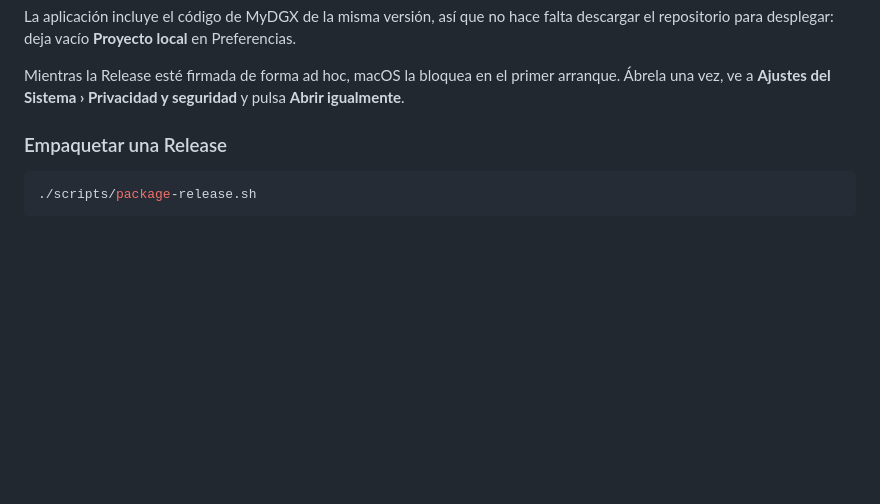
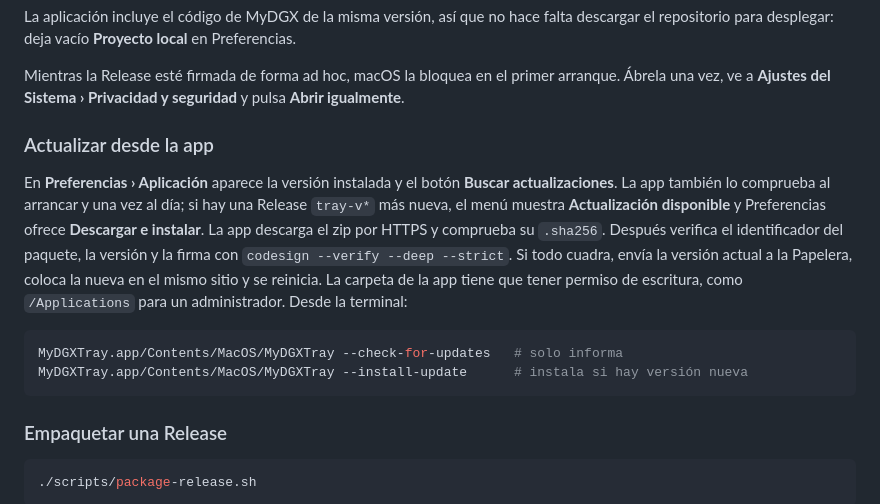
Before and after one commit to yadox666/MyDGX, a Markdown page: macos/MyDGXTray/README.md, the part around the change. Drawn GitHub-style; blank space fills up the shorter version.

````diff
--- a/macos/MyDGXTray/README.md
+++ b/macos/MyDGXTray/README.md
@@ -57,6 +57,23 @@ Preferencias.
 Mientras la Release esté firmada de forma ad hoc, macOS la bloquea en el primer
 arranque. Ábrela una vez, ve a **Ajustes del Sistema › Privacidad y seguridad** y
 pulsa **Abrir igualmente**.
+
+### Actualizar desde la app
+
+En **Preferencias › Aplicación** aparece la versión instalada y el botón
+**Buscar actualizaciones**. La app también lo comprueba al arrancar y una vez al
+día; si hay una Release `tray-v*` más nueva, el menú muestra **Actualización
+disponible** y Preferencias ofrece **Descargar e instalar**. La app descarga el
+zip por HTTPS y comprueba su `.sha256`. Después verifica el identificador del
+paquete, la versión y la firma con `codesign --verify --deep --strict`. Si todo
+cuadra, envía la versión actual a la Papelera, coloca la nueva en el mismo sitio
+y se reinicia. La carpeta de la app tiene que tener permiso de escritura, como
+`/Applications` para un administrador. Desde la terminal:
+
+```bash
+MyDGXTray.app/Contents/MacOS/MyDGXTray --check-for-updates   # solo informa
+MyDGXTray.app/Contents/MacOS/MyDGXTray --install-update      # instala si hay versión nueva
+```
 
 ### Empaquetar una Release
 
````
Also changed, not shown: docs/quickstart.md (+12 -6 lines), macos/MyDGXTray/PREFERENCIAS.md (+3 -0 lines), docs/images/setup-connect-checks.png (added), docs/images/setup-connect.png, docs/images/setup-done.png, docs/images/setup-find.png, docs/images/setup-install.png, 9 other files.
